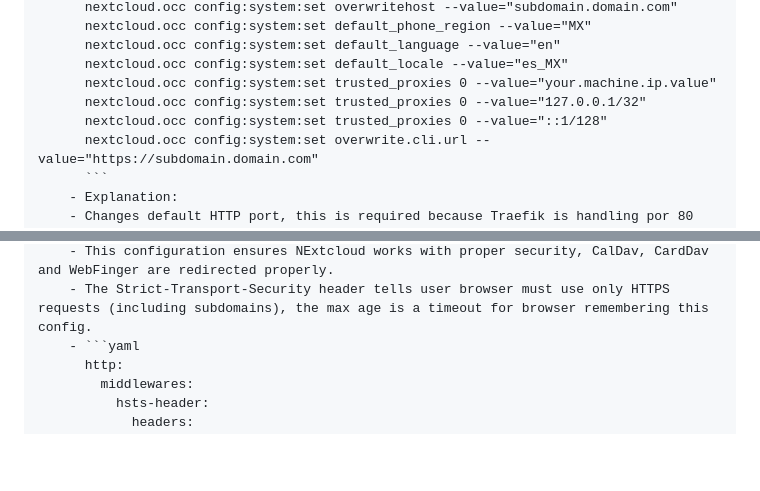
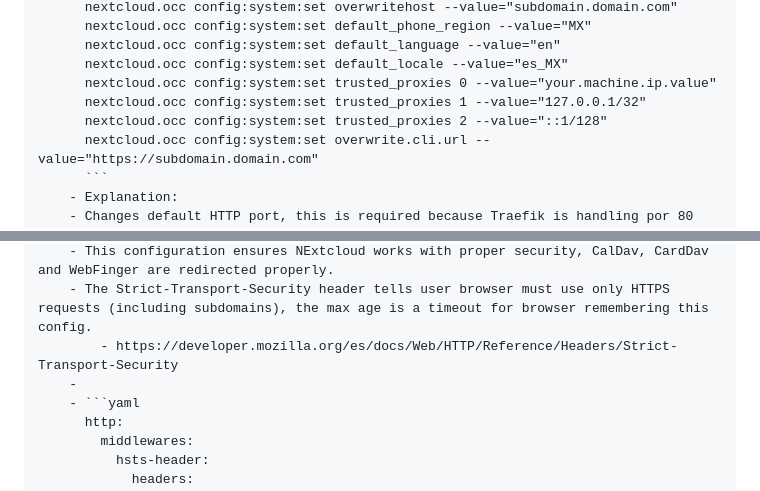
Before and after one commit to Ulisessg/logseq-blogs, a Markdown page: pages/Servers___Nextcloud.md, 2 parts joined by grey strips. Rendered like a GitHub page; blank space fills up the shorter version.

Commit message:
Auto saved by Logseq

````diff
--- a/pages/Servers___Nextcloud.md
+++ b/pages/Servers___Nextcloud.md
@@ -20,8 +20,8 @@
 		  nextcloud.occ config:system:set default_language --value="en"
 		  nextcloud.occ config:system:set default_locale --value="es_MX"
 		  nextcloud.occ config:system:set trusted_proxies 0 --value="your.machine.ip.value"
-		  nextcloud.occ config:system:set trusted_proxies 0 --value="127.0.0.1/32"
-		  nextcloud.occ config:system:set trusted_proxies 0 --value="::1/128"
+		  nextcloud.occ config:system:set trusted_proxies 1 --value="127.0.0.1/32"
+		  nextcloud.occ config:system:set trusted_proxies 2 --value="::1/128"
 		  nextcloud.occ config:system:set overwrite.cli.url --value="https://subdomain.domain.com"
 		  ```
 		- Explanation:
@@ -56,6 +56,8 @@
 	- ### Add Nextcloud to Traefik dynamic file [[Servers/Traefik]]
 		- This configuration ensures NExtcloud works with proper security, CalDav, CardDav and WebFinger are redirected properly.
 		- The Strict-Transport-Security header tells user browser must use only HTTPS requests (including subdomains), the max age is a timeout for browser remembering this config.
+			- https://developer.mozilla.org/es/docs/Web/HTTP/Reference/Headers/Strict-Transport-Security
+		-
 		- ```yaml
 		  http:
 		    middlewares:
````
